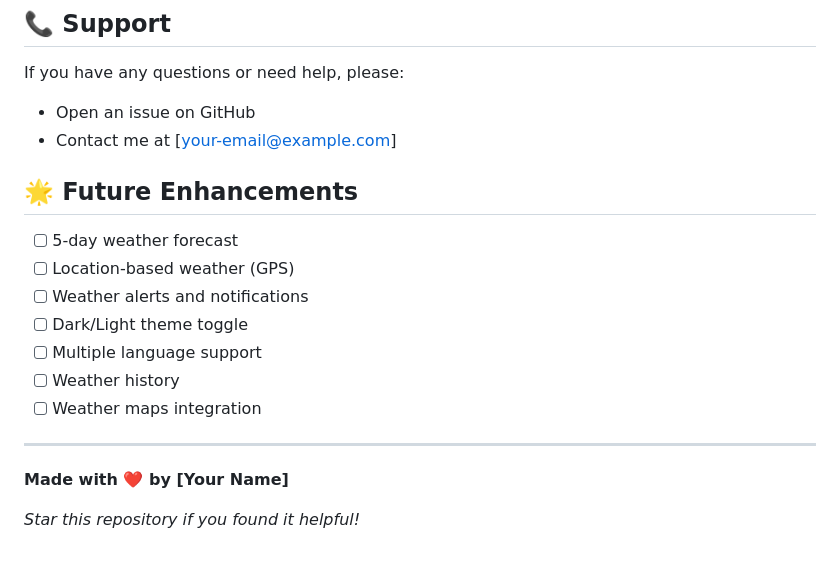
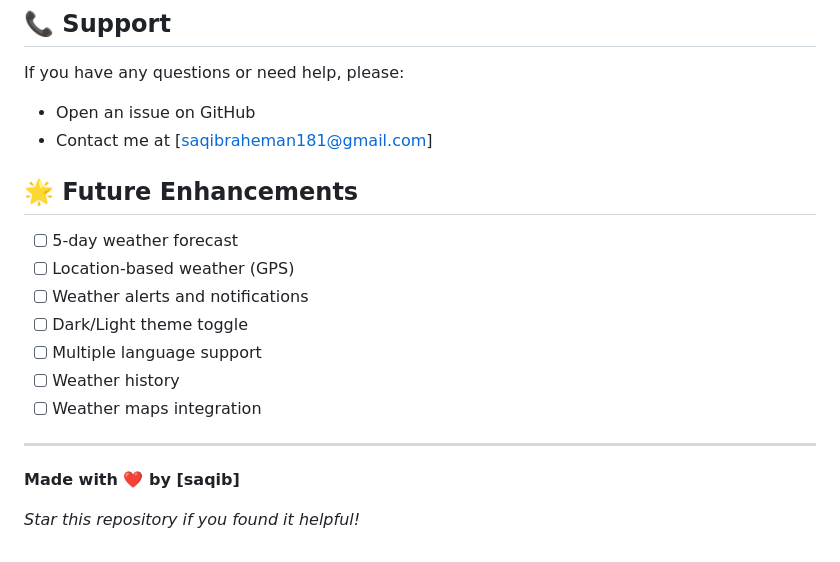
Before and after one commit to Mohammmedsaqib/weather-app, a Markdown page: README.md, the part around the change. GitHub-like rendering.

```diff
--- a/README.md
+++ b/README.md
@@ -144,7 +144,7 @@ This project is licensed under the MIT License - see the [LICENSE](LICENSE) file
 
 If you have any questions or need help, please:
 - Open an issue on GitHub
-- Contact me at [your-email@example.com]
+- Contact me at [saqibraheman181@gmail.com]
 
 ## 🌟 Future Enhancements
 
@@ -158,6 +158,6 @@ If you have any questions or need help, please:
 
 ---
 
-**Made with ❤️ by [Your Name]**
+**Made with ❤️ by [saqib]**
 
 *Star this repository if you found it helpful!*
```
